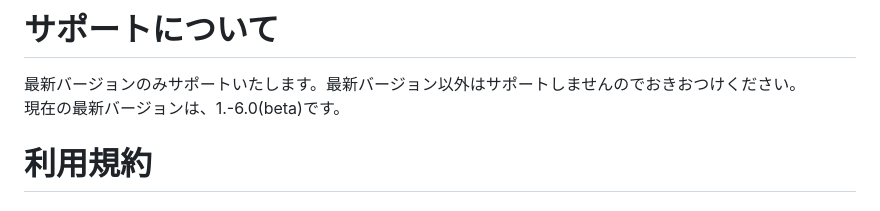
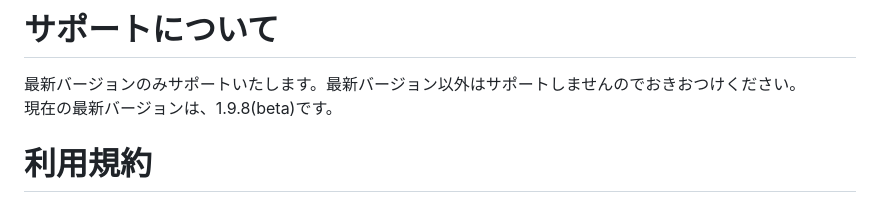
Before and after one commit to Rinne-game/Mgamer, a Markdown page: README.md, the part around the change. Drawn GitHub-style.

```diff
--- a/README.md
+++ b/README.md
@@ -19,7 +19,7 @@ Virus Totalにて、ウイルスの危険性がないことを確認しました
 ※なお、収録楽曲の削除依頼は、該当楽曲の権利所持者であるとわかる場合のみ対応いたします。
 # サポートについて
 最新バージョンのみサポートいたします。最新バージョン以外はサポートしませんのでおきおつけください。
-現在の最新バージョンは、1.-6.0(beta)です。
+現在の最新バージョンは、1.9.8(beta)です。
 # 利用規約
 ## Mgamerでの禁止事項
 Mgamerでは、以下の行為を禁止しています。
```
